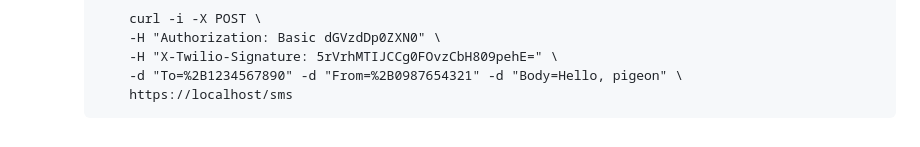
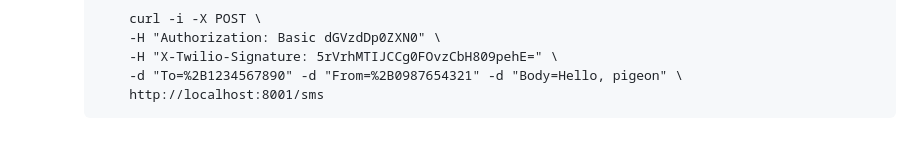
Before and after one commit to nelson-ds/pigeon, a Markdown page: README.md, the part around the change. GitHub-like rendering.

````diff
--- a/README.md
+++ b/README.md
@@ -97,5 +97,5 @@ Trip planning service which leverages AI recommendations as well as human travel
             -H "Authorization: Basic dGVzdDp0ZXN0" \
             -H "X-Twilio-Signature: 5rVrhMTIJCCg0FOvzCbH809pehE=" \
             -d "To=%2B1234567890" -d "From=%2B0987654321" -d "Body=Hello, pigeon" \
-            https://localhost/sms
+            http://localhost:8001/sms
         ```
````
